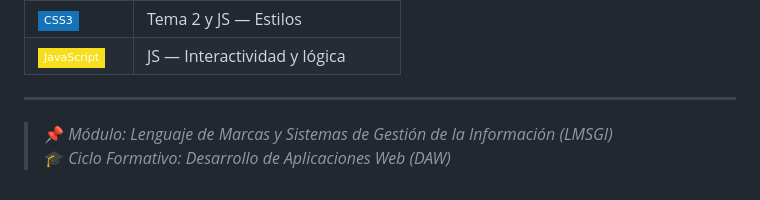
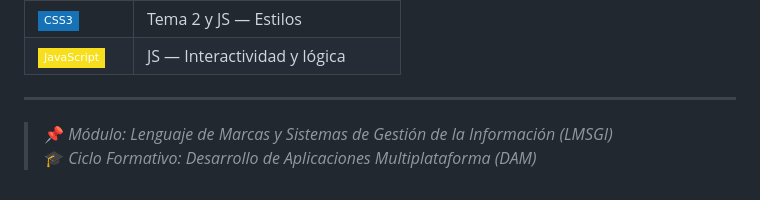
Before and after one commit to CurroPG/Lenguaje-de-Marcas, a Markdown page: README.md, the part around the change. Rendered like a GitHub page; badges without logos.

Commit message:
Readme completo

```diff
--- a/README.md
+++ b/README.md
@@ -159,4 +159,4 @@ Proyectos web con **HTML**, **CSS** y **JavaScript**.
 ---
 
 > 📌 *Módulo: Lenguaje de Marcas y Sistemas de Gestión de la Información (LMSGI)*
-> 🎓 *Ciclo Formativo: Desarrollo de Aplicaciones Web (DAW)*
+> 🎓 *Ciclo Formativo: Desarrollo de Aplicaciones Multiplataforma (DAM)*
```
